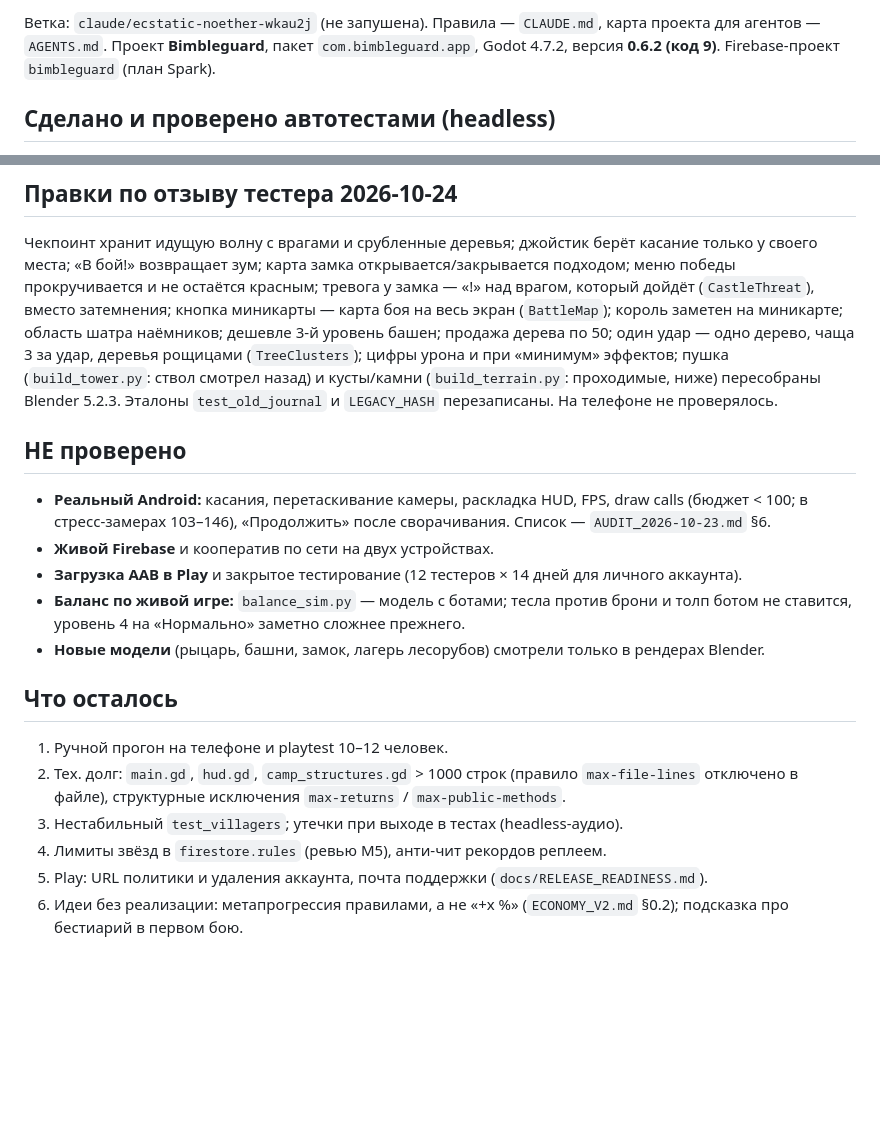
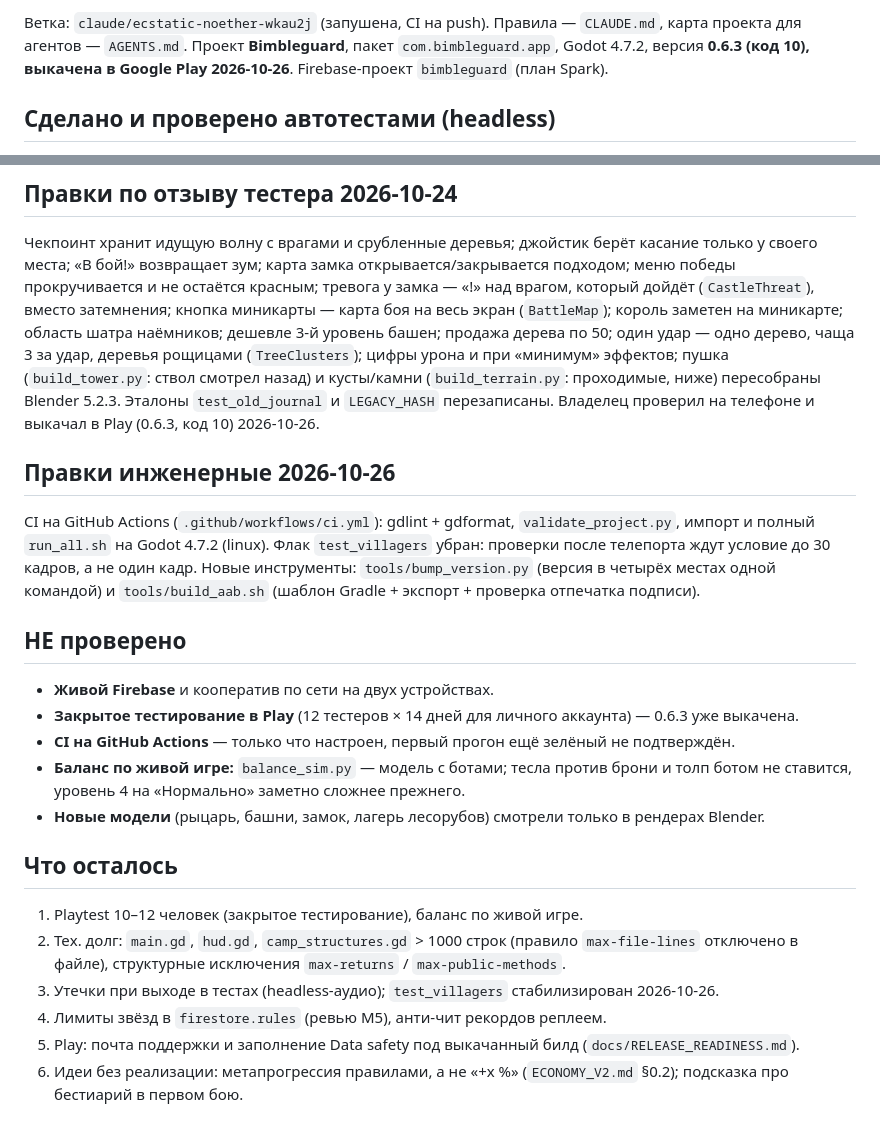
Before and after one commit to glebanya13/tinyguard, a Markdown page: docs/HANDOFF.md, 2 parts joined by grey strips. Rendered like a GitHub page; blank space fills up the shorter version.

Commit message:
docs: 0.6.3 (code 10) shipped to Play; CI and release tooling status
HANDOFF reflects the 2026-10-26 state (pushed branch, device check and
Play upload by the owner, deflaked villagers test); ROADMAP ticks the
Play upload, CI and the release tools in paths A and D.

```diff
--- a/docs/HANDOFF.md
+++ b/docs/HANDOFF.md
@@ -2,7 +2,7 @@
 
-Ветка: `claude/ecstatic-noether-wkau2j` (не запушена). Правила — `CLAUDE.md`, карта проекта для
+Ветка: `claude/ecstatic-noether-wkau2j` (запушена, CI на push). Правила — `CLAUDE.md`, карта проекта для
 агентов — `AGENTS.md`. Проект **Bimbleguard**, пакет `com.bimbleguard.app`, Godot 4.7.2,
-версия **0.6.2 (код 9)**. Firebase-проект `bimbleguard` (план Spark).
+версия **0.6.3 (код 10), выкачена в Google Play 2026-10-26**. Firebase-проект `bimbleguard` (план Spark).
 
 ## Сделано и проверено автотестами (headless)
 
@@ -41,26 +41,32 @@ cd firebase/rules-tests && npm test                  # не перезапуск
 миникарте; область шатра наёмников; дешевле 3-й уровень башен; продажа дерева по 50; один удар — одно
 дерево, чаща 3 за удар, деревья рощицами (`TreeClusters`); цифры урона и при «минимум» эффектов;
 пушка (`build_tower.py`: ствол смотрел назад) и кусты/камни (`build_terrain.py`: проходимые, ниже)
-пересобраны Blender 5.2.3. Эталоны `test_old_journal` и `LEGACY_HASH` перезаписаны. На телефоне
-не проверялось.
+пересобраны Blender 5.2.3. Эталоны `test_old_journal` и `LEGACY_HASH` перезаписаны. Владелец проверил
+на телефоне и выкачал в Play (0.6.3, код 10) 2026-10-26.
+
+## Правки инженерные 2026-10-26
+
+CI на GitHub Actions (`.github/workflows/ci.yml`): gdlint + gdformat, `validate_project.py`, импорт и
+полный `run_all.sh` на Godot 4.7.2 (linux). Флак `test_villagers` убран: проверки после телепорта ждут
+условие до 30 кадров, а не один кадр. Новые инструменты: `tools/bump_version.py` (версия в четырёх
+местах одной командой) и `tools/build_aab.sh` (шаблон Gradle + экспорт + проверка отпечатка подписи).
 
 ## НЕ проверено
 
-- **Реальный Android:** касания, перетаскивание камеры, раскладка HUD, FPS, draw calls (бюджет
-  < 100; в стресс-замерах 103–146), «Продолжить» после сворачивания. Список — `AUDIT_2026-10-23.md` §6.
 - **Живой Firebase** и кооператив по сети на двух устройствах.
-- **Загрузка AAB в Play** и закрытое тестирование (12 тестеров × 14 дней для личного аккаунта).
+- **Закрытое тестирование в Play** (12 тестеров × 14 дней для личного аккаунта) — 0.6.3 уже выкачена.
+- **CI на GitHub Actions** — только что настроен, первый прогон ещё зелёный не подтверждён.
 - **Баланс по живой игре:** `balance_sim.py` — модель с ботами; тесла против брони и толп ботом не
   ставится, уровень 4 на «Нормально» заметно сложнее прежнего.
 - **Новые модели** (рыцарь, башни, замок, лагерь лесорубов) смотрели только в рендерах Blender.
 
 ## Что осталось
 
-1. Ручной прогон на телефоне и playtest 10–12 человек.
+1. Playtest 10–12 человек (закрытое тестирование), баланс по живой игре.
 2. Тех. долг: `main.gd`, `hud.gd`, `camp_structures.gd` > 1000 строк (правило `max-file-lines`
    отключено в файле), структурные исключения `max-returns` / `max-public-methods`.
-3. Нестабильный `test_villagers`; утечки при выходе в тестах (headless-аудио).
+3. Утечки при выходе в тестах (headless-аудио); `test_villagers` стабилизирован 2026-10-26.
 4. Лимиты звёзд в `firestore.rules` (ревью M5), анти-чит рекордов реплеем.
-5. Play: URL политики и удаления аккаунта, почта поддержки (`docs/RELEASE_READINESS.md`).
+5. Play: почта поддержки и заполнение Data safety под выкачанный билд (`docs/RELEASE_READINESS.md`).
 6. Идеи без реализации: метапрогрессия правилами, а не «+x %» (`ECONOMY_V2.md` §0.2); подсказка про
    бестиарий в первом бою.
```
Also changed, not shown: other parts of docs/HANDOFF.md (+1 -1 lines), docs/ROADMAP.md (+8 -2 lines).
